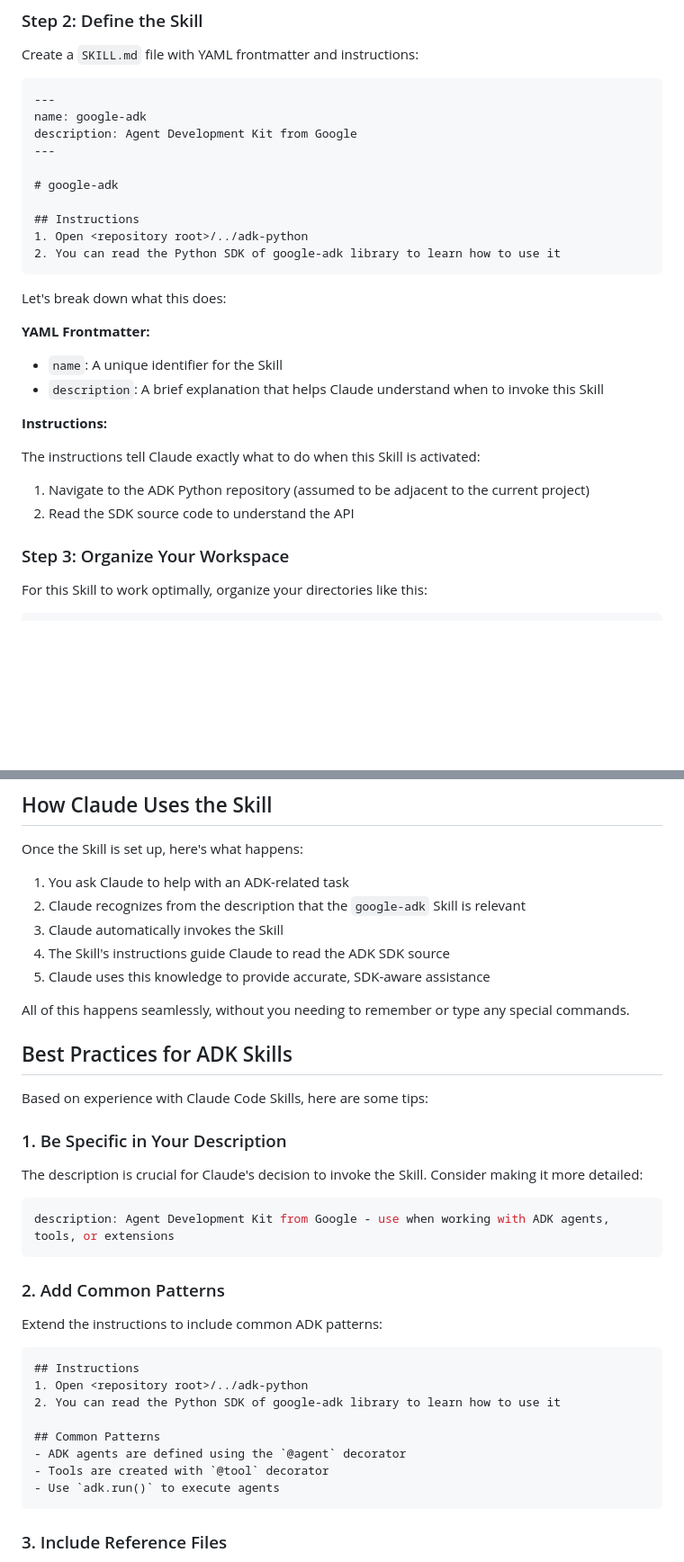
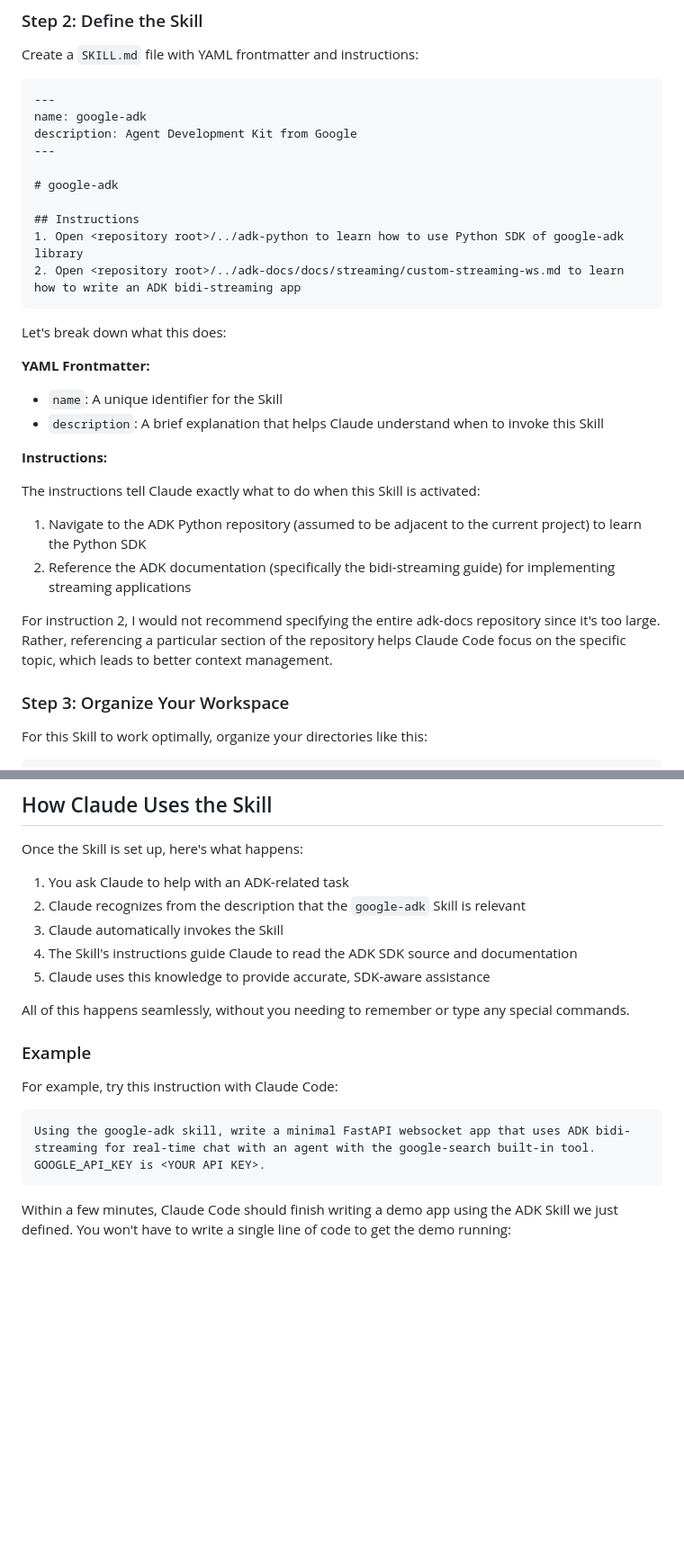
Before and after one commit to kazunori279/gcp-blogs, a Markdown page: 20251019_claude_skills_for_adk/article.md, 2 parts joined by grey strips. Shown at 90% size. GitHub-like rendering; blank space fills up the shorter version.

````diff
--- a/20251019_claude_skills_for_adk/article.md
+++ b/20251019_claude_skills_for_adk/article.md
@@ -95,8 +95,8 @@ description: Agent Development Kit from Google
 # google-adk
 
 ## Instructions
-1. Open <repository root>/../adk-python
-2. You can read the Python SDK of google-adk library to learn how to use it
+1. Open <repository root>/../adk-python to learn how to use Python SDK of google-adk library
+2. Open <repository root>/../adk-docs/docs/streaming/custom-streaming-ws.md to learn how to write an ADK bidi-streaming app
 ```
 
 Let's break down what this does:
@@ -110,8 +110,10 @@ Let's break down what this does:
 
 The instructions tell Claude exactly what to do when this Skill is activated:
 
-1. Navigate to the ADK Python repository (assumed to be adjacent to the current project)
-2. Read the SDK source code to understand the API
+1. Navigate to the ADK Python repository (assumed to be adjacent to the current project) to learn the Python SDK
+2. Reference the ADK documentation (specifically the bidi-streaming guide) for implementing streaming applications
+
+For instruction 2, I would not recommend specifying the entire adk-docs repository since it's too large. Rather, referencing a particular section of the repository helps Claude Code focus on the specific topic, which leads to better context management.
 
 ### Step 3: Organize Your Workspace
 
@@ -136,37 +139,18 @@ Once the Skill is set up, here's what happens:
 1. You ask Claude to help with an ADK-related task
 2. Claude recognizes from the description that the `google-adk` Skill is relevant
 3. Claude automatically invokes the Skill
-4. The Skill's instructions guide Claude to read the ADK SDK source
+4. The Skill's instructions guide Claude to read the ADK SDK source and documentation
 5. Claude uses this knowledge to provide accurate, SDK-aware assistance
 
 All of this happens seamlessly, without you needing to remember or type any special commands.
 
-## Best Practices for ADK Skills
+### Example
 
-Based on experience with Claude Code Skills, here are some tips:
+For example, try this instruction with Claude Code:
 
-### 1. Be Specific in Your Description
-
-The description is crucial for Claude's decision to invoke the Skill. Consider making it more detailed:
-
-```yaml
-description: Agent Development Kit from Google - use when working with ADK agents, tools, or extensions
+```text
+Using the google-adk skill, write a minimal FastAPI websocket app that uses ADK bidi-streaming for real-time chat with an agent with the google-search built-in tool. GOOGLE_API_KEY is <YOUR API KEY>.
 ```
 
-### 2. Add Common Patterns
+Within a few minutes, Claude Code should finish writing a demo app using the ADK Skill we just defined. You won't have to write a single line of code to get the demo running:
 
-Extend the instructions to include common ADK patterns:
-
-```markdown
-## Instructions
-1. Open <repository root>/../adk-python
-2. You can read the Python SDK of google-adk library to learn how to use it
-
-## Common Patterns
-- ADK agents are defined using the `@agent` decorator
-- Tools are created with `@tool` decorator
-- Use `adk.run()` to execute agents
-```
-
-### 3. Include Reference Files
-
````
Also changed, not shown: other parts of 20251019_claude_skills_for_adk/article.md (+5 -35 lines).
